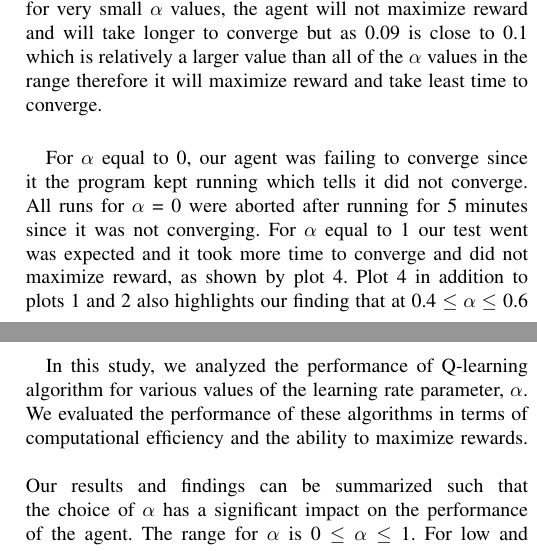
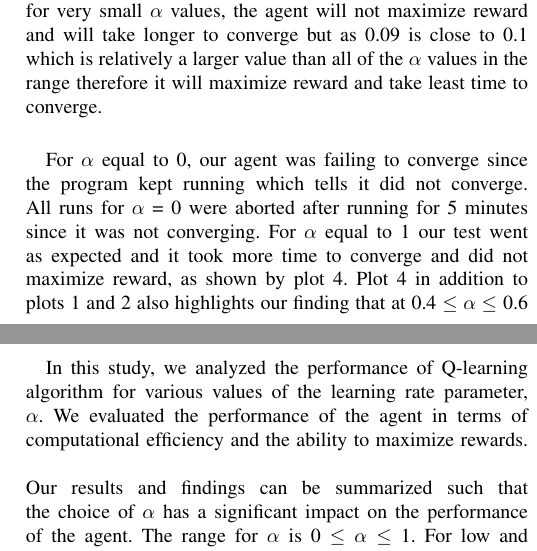
Before and after one commit to haider-06418/RL-Project, a LaTeX paper (report/report.tex): two parts of the columns of pages 3 and 4 of 4, joined at a grey line, cut so that both start at the same text. Compiled offline with pdfLaTeX.

Commit message:
Fixed typos

```diff
--- a/report/report.tex
+++ b/report/report.tex
@@ -172,7 +172,7 @@ For cases such as very low or very high $\alpha$ values, the time taken to conve
   \label{fig:bothfigures}
 \end{figure}
 
-For $\alpha$ equal to 0, our agent was failing to converge since it the program kept running which tells it did not converge. All runs for $\alpha$ = 0 were aborted after running for 5 minutes since it was not converging. For $\alpha$ equal to 1 our test went was expected and it took more time to converge and did not maximize reward, as shown by plot 4. Plot 4 in addition to plots 1 and 2 also highlights our finding that at 0.4 $ \leq \alpha \leq$ 0.6 we are getting maximum reward and least time to converge. Exact $\alpha$ at which we are getting maximum reward and least time to converge is $\alpha$ = 0.5 for plot 4 on next page. \\ \\ Our study also highlights the relation between time taken to converge and reward. After analyzing on the data for time vs reward, we can conclude that they have an inverse relation, i.e. for a Q-Learning Problem, the time taken to converge is inversely proportional to the reward obtained or in other words maximizing reward is inversely proportional to computational efficiency i.e. time taken to converge. All the above result plots also prove this that an agent takes less time to obtain maximum reward and vice versa. The following plots (all independent and separate runs) also back our findings as it can be seen that for more time the reward is less and for less time the reward is more.
+For $\alpha$ equal to 0, our agent was failing to converge since the program kept running which tells it did not converge. All runs for $\alpha$ = 0 were aborted after running for 5 minutes since it was not converging. For $\alpha$ equal to 1 our test went as expected and it took more time to converge and did not maximize reward, as shown by plot 4. Plot 4 in addition to plots 1 and 2 also highlights our finding that at 0.4 $ \leq \alpha \leq$ 0.6 we are getting maximum reward and least time to converge. Exact $\alpha$ at which we are getting maximum reward and least time to converge is $\alpha$ = 0.5 for plot 4 on next page. \\ \\ Our study also highlights the relation between time taken to converge and reward. After analyzing on the data for time vs reward, we can conclude that they have an inverse relation, i.e. for a Q-Learning Problem, the time taken to converge is inversely proportional to the reward obtained or in other words maximizing reward is inversely proportional to computational efficiency i.e. time taken to converge. All the above result plots also prove this that an agent takes less time to obtain maximum reward and vice versa. The following plots (all independent and separate runs) also back our findings as it can be seen that for more time the reward is less and for less time the reward is more.
 
 \begin{figure}[htbp]
   \centering
@@ -210,7 +210,7 @@ For $\alpha$ equal to 0, our agent was failing to converge since it the program
 \end{figure}
 
 \section{Conclusion}
- In this study, we analyzed the performance of Q-learning algorithm for various values of the learning rate parameter, $\alpha$. We evaluated the performance of these algorithms in terms of computational efficiency and the ability to maximize rewards. \\ \\ Our results and findings can be summarized such that the choice of $\alpha$ has a significant impact on the performance of the agent. The range for $\alpha$ is 0 $\leq \alpha \leq$ 1. For low and high values of $\alpha$, the agent did not maximize reward and was taking more time to converge. For low values of $\alpha$ the agent was slow to learn hence requiring more time to converge (or failed to converge at 0) and for high values of $\alpha$ the agent was overreacting to new information hence requiring more time to converge. Therefore the optimal range of $\alpha$ where it gave maximum reward and was computationally efficient i.e. faster convergence was in the range of 0.4  $\leq \alpha \leq$ 0.6 with the most optimal value of $\alpha$ being at 0.5. Our findings also led to discovering the relationship between converge time and reward, such that maximizing reward is inversely proportional to computational efficiency i.e. time taken to converge. More the time taken to converge, less the reward and vice verse. \\ \\ In conclusion, this study highlights the importance of selecting an appropriate learning rate parameter for Q-learning algorithm in reinforcement learning. By selecting an appropriate $\alpha$ value within a certain range, we can optimize the performance of the Q-Learning algorithm.
+ In this study, we analyzed the performance of Q-learning algorithm for various values of the learning rate parameter, $\alpha$. We evaluated the performance of the agent in terms of computational efficiency and the ability to maximize rewards. \\ \\ Our results and findings can be summarized such that the choice of $\alpha$ has a significant impact on the performance of the agent. The range for $\alpha$ is 0 $\leq \alpha \leq$ 1. For low and high values of $\alpha$, the agent did not maximize reward and was taking more time to converge. For low values of $\alpha$ the agent was slow to learn hence requiring more time to converge (or failed to converge at 0) and for high values of $\alpha$ the agent was overreacting to new information hence requiring more time to converge. Therefore the optimal range of $\alpha$ where it gave maximum reward and was computationally efficient i.e. faster convergence was in the range of 0.4  $\leq \alpha \leq$ 0.6 with the most optimal value of $\alpha$ being at 0.5. Our findings also led to discovering the relationship between converge time and reward, such that maximizing reward is inversely proportional to computational efficiency i.e. time taken to converge. More the time taken to converge, less the reward and vice verse. \\ \\ In conclusion, this study highlights the importance of selecting an appropriate learning rate parameter for Q-learning algorithm in reinforcement learning. By selecting an appropriate $\alpha$ value within a certain range, we can optimize the performance of the Q-Learning algorithm.
 
 \section*{Acknowledgment}
 We would like to thank Brendon Martin and Satwick Kansal for their guide \cite{5} on solving the Taxi problem with Q-learning.
```
Also changed, not shown: 1 other file.
